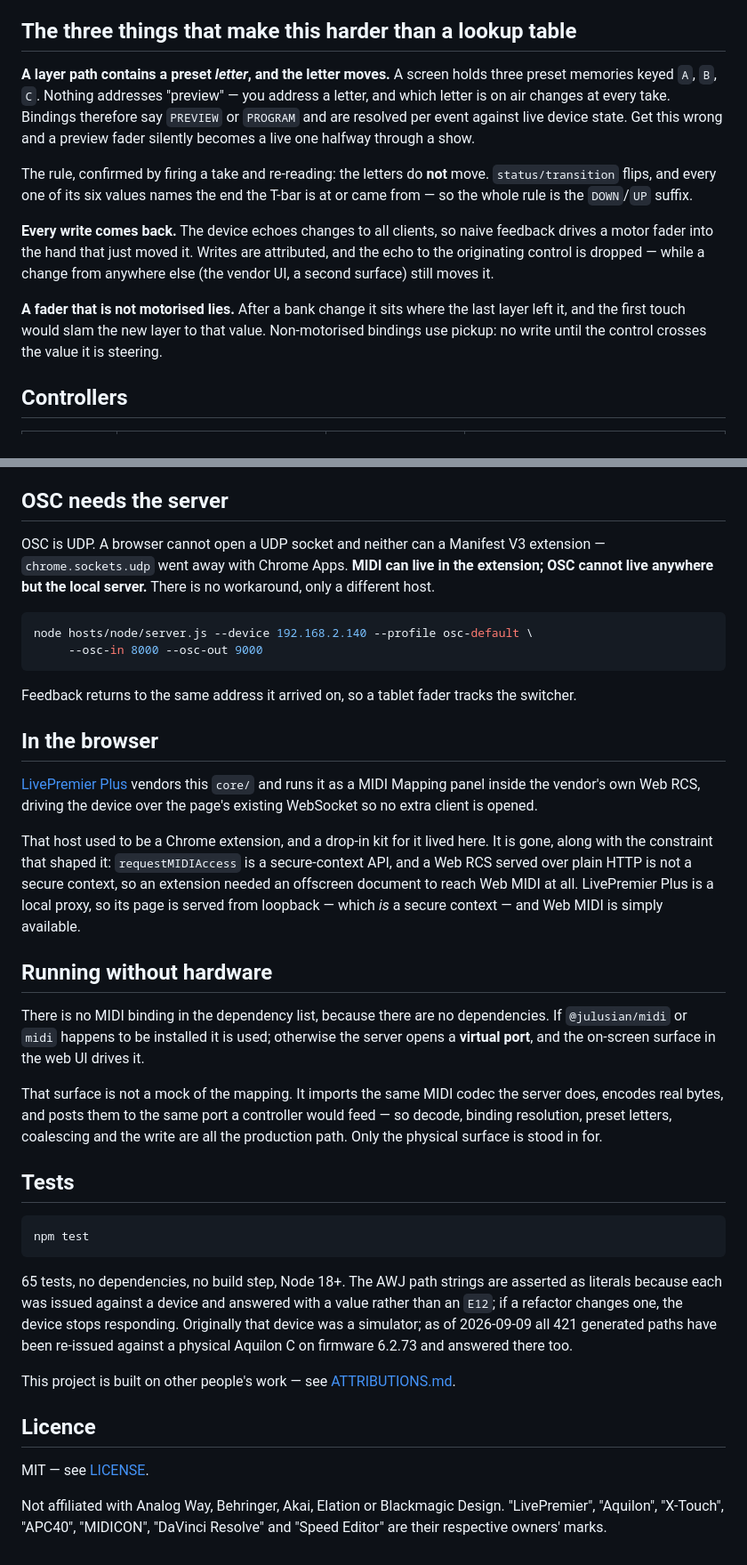
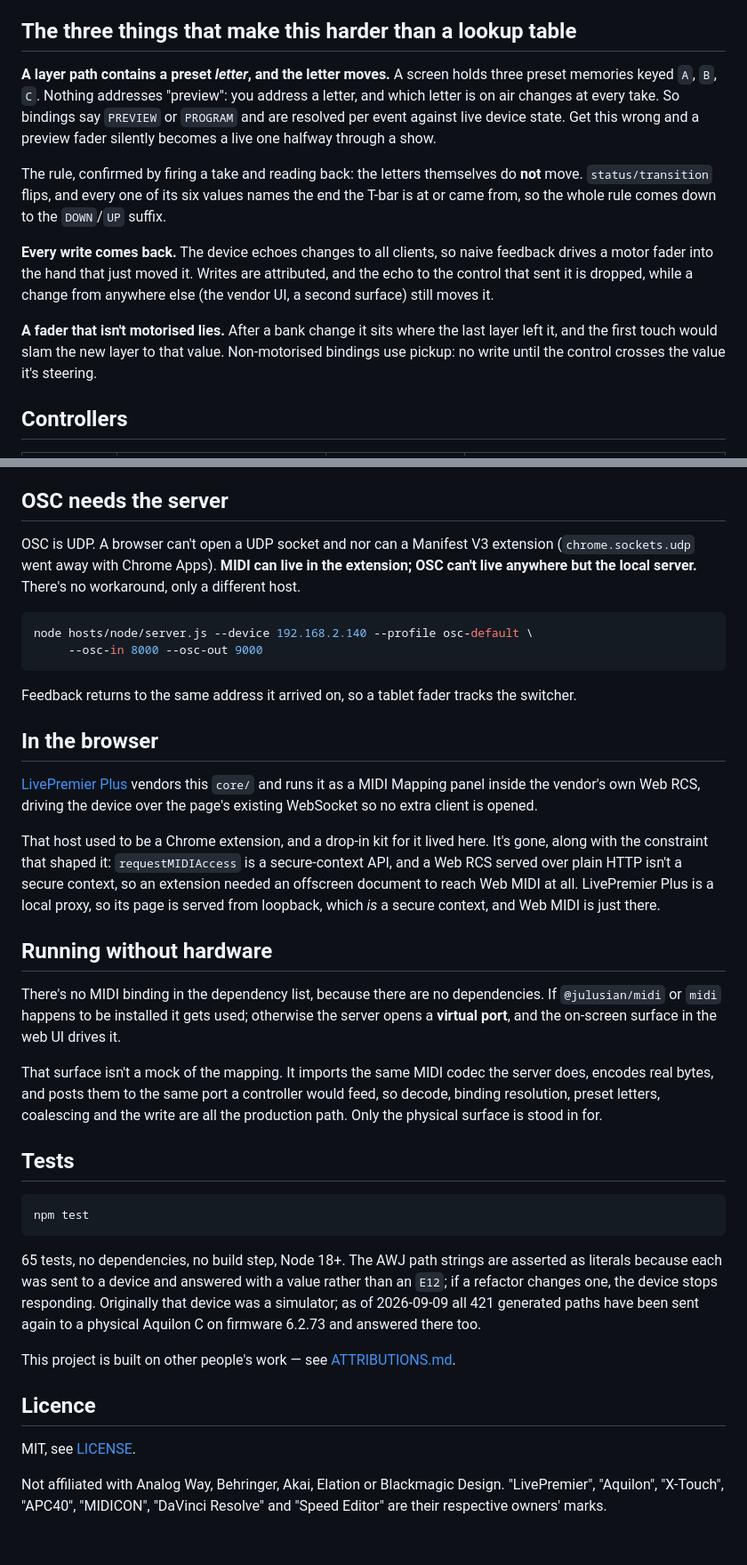
Before and after one commit to stoatworks-labs/awj-surface, a Markdown page: README.md, 2 parts joined by grey strips. Shown at 89% size. Drawn GitHub-style.

````diff
--- a/README.md
+++ b/README.md
@@ -98,23 +93,23 @@ Sent, but not in the profile
 ## The three things that make this harder than a lookup table
 
 **A layer path contains a preset *letter*, and the letter moves.** A screen holds three
-preset memories keyed `A`, `B`, `C`. Nothing addresses "preview" — you address a letter,
-and which letter is on air changes at every take. Bindings therefore say `PREVIEW` or
+preset memories keyed `A`, `B`, `C`. Nothing addresses "preview": you address a letter,
+and which letter is on air changes at every take. So bindings say `PREVIEW` or
 `PROGRAM` and are resolved per event against live device state. Get this wrong and a
 preview fader silently becomes a live one halfway through a show.
 
-The rule, confirmed by firing a take and re-reading: the letters do **not** move.
-`status/transition` flips, and every one of its six values names the end the T-bar is at
-or came from — so the whole rule is the `DOWN`/`UP` suffix.
+The rule, confirmed by firing a take and reading back: the letters themselves do **not**
+move. `status/transition` flips, and every one of its six values names the end the T-bar
+is at or came from, so the whole rule comes down to the `DOWN`/`UP` suffix.
 
 **Every write comes back.** The device echoes changes to all clients, so naive feedback
 drives a motor fader into the hand that just moved it. Writes are attributed, and the
-echo to the originating control is dropped — while a change from anywhere else (the
+echo to the control that sent it is dropped, while a change from anywhere else (the
 vendor UI, a second surface) still moves it.
 
-**A fader that is not motorised lies.** After a bank change it sits where the last layer
+**A fader that isn't motorised lies.** After a bank change it sits where the last layer
 left it, and the first touch would slam the new layer to that value. Non-motorised
-bindings use pickup: no write until the control crosses the value it is steering.
+bindings use pickup: no write until the control crosses the value it's steering.
 
 ## Controllers
 
@@ -205,9 +208,9 @@ across 128 knob positions is not selectable.
 
 ## OSC needs the server
 
-OSC is UDP. A browser cannot open a UDP socket and neither can a Manifest V3 extension —
-`chrome.sockets.udp` went away with Chrome Apps. **MIDI can live in the extension; OSC
-cannot live anywhere but the local server.** There is no workaround, only a different
+OSC is UDP. A browser can't open a UDP socket and nor can a Manifest V3 extension
+(`chrome.sockets.udp` went away with Chrome Apps). **MIDI can live in the extension; OSC
+can't live anywhere but the local server.** There's no workaround, only a different
 host.
 
 ```bash
@@ -226,20 +229,20 @@ driving the device over the page's existing WebSocket so no extra client is
 opened.
 
 That host used to be a Chrome extension, and a drop-in kit for it lived here.
-It is gone, along with the constraint that shaped it: `requestMIDIAccess` is a
-secure-context API, and a Web RCS served over plain HTTP is not a secure
-context, so an extension needed an offscreen document to reach Web MIDI at all.
-LivePremier Plus is a local proxy, so its page is served from loopback — which
-*is* a secure context — and Web MIDI is simply available.
+It's gone, along with the constraint that shaped it: `requestMIDIAccess` is a
+secure-context API, and a Web RCS served over plain HTTP isn't a secure context,
+so an extension needed an offscreen document to reach Web MIDI at all.
+LivePremier Plus is a local proxy, so its page is served from loopback, which
+*is* a secure context, and Web MIDI is just there.
 
 ## Running without hardware
 
-There is no MIDI binding in the dependency list, because there are no dependencies. If
-`@julusian/midi` or `midi` happens to be installed it is used; otherwise the server
+There's no MIDI binding in the dependency list, because there are no dependencies. If
+`@julusian/midi` or `midi` happens to be installed it gets used; otherwise the server
 opens a **virtual port**, and the on-screen surface in the web UI drives it.
 
-That surface is not a mock of the mapping. It imports the same MIDI codec the server
-does, encodes real bytes, and posts them to the same port a controller would feed — so
+That surface isn't a mock of the mapping. It imports the same MIDI codec the server
+does, encodes real bytes, and posts them to the same port a controller would feed, so
 decode, binding resolution, preset letters, coalescing and the write are all the
 production path. Only the physical surface is stood in for.
 
@@ -250,9 +253,9 @@ npm test
 ```
 
 65 tests, no dependencies, no build step, Node 18+. The AWJ path strings are asserted as
-literals because each was issued against a device and answered with a value rather than
-an `E12`; if a refactor changes one, the device stops responding. Originally that device
-was a simulator; as of 2026-09-09 all 421 generated paths have been re-issued against a
+literals because each was sent to a device and answered with a value rather than an
+`E12`; if a refactor changes one, the device stops responding. Originally that device
+was a simulator; as of 2026-09-09 all 421 generated paths have been sent again to a
 physical Aquilon C on firmware 6.2.73 and answered there too.
 
 <!-- attributions:start -->
@@ -261,7 +264,7 @@ This project is built on other people's work — see [ATTRIBUTIONS.md](ATTRIBUTI
 
 ## Licence
 
-MIT — see [LICENSE](LICENSE).
+MIT, see [LICENSE](LICENSE).
 
 Not affiliated with Analog Way, Behringer, Akai, Elation or Blackmagic Design. "LivePremier", "Aquilon",
 "X-Touch", "APC40", "MIDICON", "DaVinci Resolve" and "Speed Editor" are their respective owners' marks.
````
Also changed, not shown: other parts of README.md (+70 -67 lines), docs/USER-GUIDE.md (+47 -47 lines).
